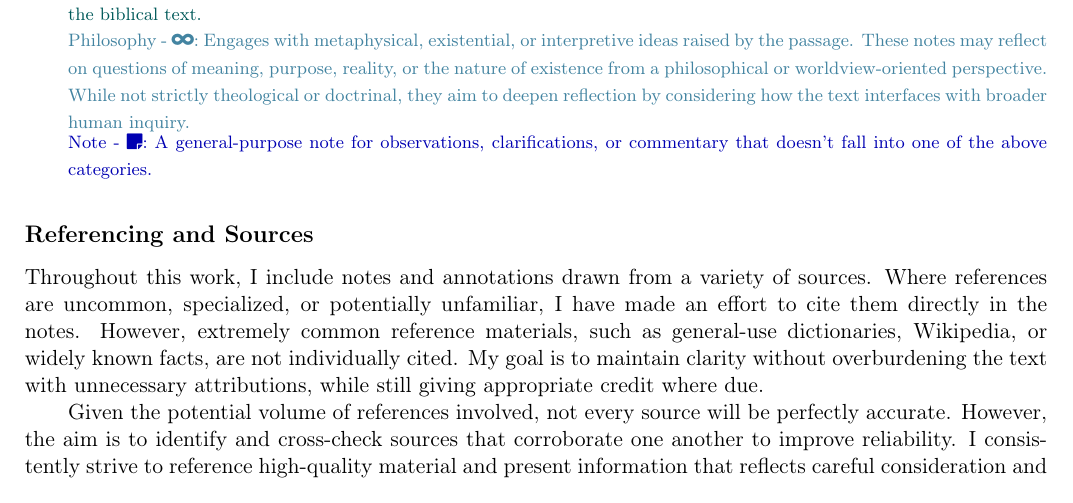
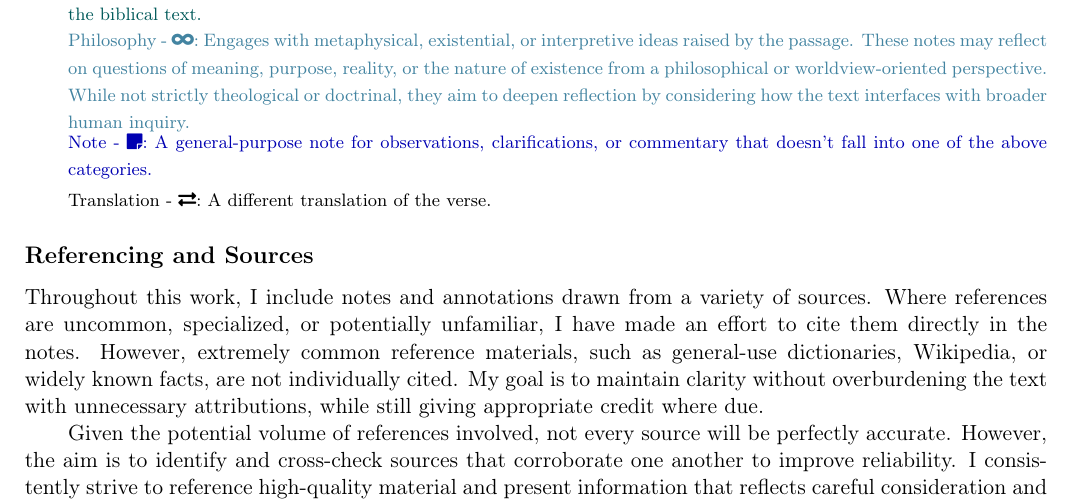
Before and after one commit to torodean/bible-notes, a LaTeX thesis (bible-notes.tex, which reads layout.tex, preface.tex): part of page 5 of 18, cut so that both start at the same text. Compiled offline with pdfLaTeX.

Commit message:
Added a translation command

```diff
--- a/layout.tex
+++ b/layout.tex
@@ -231,6 +231,15 @@
 	\end{minipage}\par%
 }
 
+% Alternate Translation note
+\newcommand{\alttranslation}[2]{%
+	\global\notesafterversetrue%
+	\par\noindent%
+	\hspace*{2em}\begin{minipage}{\dimexpr\linewidth - 2em\relax}%
+		{\footnotesize\color{black}#1 - \faExchange*:~#2}%
+	\end{minipage}\par%
+}
+
 % A custom tab for indenting paragraphs.
 \newcommand{\tab}{\hspace*{2em}}
 
--- a/preface.tex
+++ b/preface.tex
@@ -51,6 +51,7 @@ The following is a list of annotation types used throughout this work. Each note
 
 \generalnote{Note}{A general-purpose note for observations, clarifications, or commentary that doesn't fall into one of the above categories.}\medskip
 
+\alttranslation{Translation}{A different translation of the verse.}
 
 
 
```
Also changed, not shown: bible-notes.pdf.
